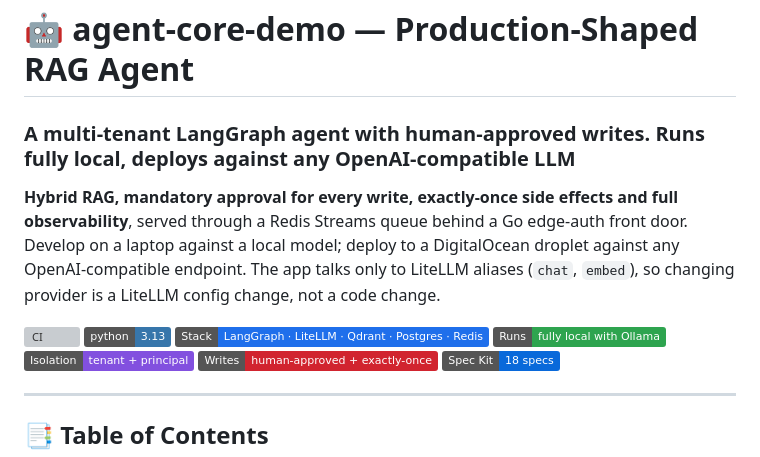
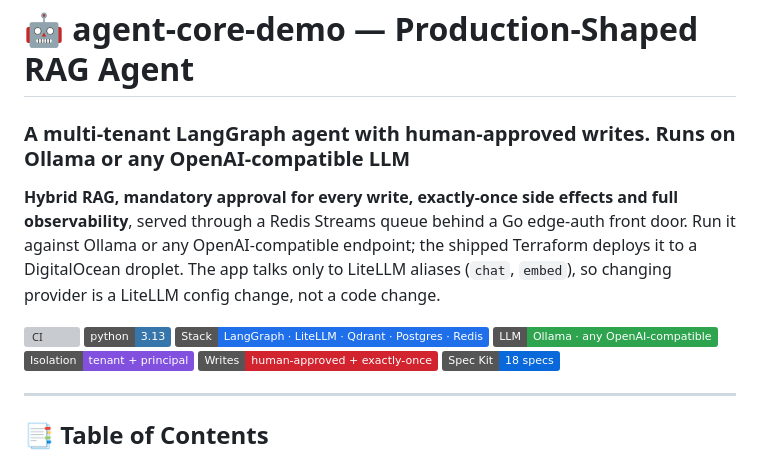
Before and after one commit to truongpx396/agent-core-demo, a Markdown page: README.md, the part around the change. Rendered like a GitHub page; badges without logos; grey boxes are pictures that could not be loaded.

Commit message:
docs: stop describing the project as "fully local"
The README subtitle, intro and badge, and the CLAUDE.md tagline called the project "fully local" and told the
reader to develop on a laptop, but the app is meant to run against Ollama or any OpenAI-compatible endpoint, and
the repo ships Terraform for a DigitalOcean droplet. Say what it runs on instead. Technical uses of "local"
(the `chat` local alias tier, localhost URLs, the dev compose stack) are unchanged.

Co-Authored-By: Claude Sonnet 5.5 <noreply@anthropic.com>

```diff
--- a/README.md
+++ b/README.md
@@ -1,16 +1,16 @@
 # 🤖 agent-core-demo — Production-Shaped RAG Agent
 
-### A multi-tenant LangGraph agent with human-approved writes. Runs fully local, deploys against any OpenAI-compatible LLM
+### A multi-tenant LangGraph agent with human-approved writes. Runs on Ollama or any OpenAI-compatible LLM
 
 **Hybrid RAG, mandatory approval for every write, exactly-once side effects and full observability**, served through a
-Redis Streams queue behind a Go edge-auth front door. Develop on a laptop against a local model; deploy to a DigitalOcean
-droplet against any OpenAI-compatible endpoint. The app talks only to LiteLLM aliases (`chat`, `embed`), so changing
+Redis Streams queue behind a Go edge-auth front door. Run it against Ollama or any OpenAI-compatible endpoint; the shipped Terraform
+deploys it to a DigitalOcean droplet. The app talks only to LiteLLM aliases (`chat`, `embed`), so changing
 provider is a LiteLLM config change, not a code change.
 
 [![CI](https://github.com/truongpx396/agent-core-demo/actions/workflows/ci.yml/badge.svg)](https://github.com/truongpx396/agent-core-demo/actions/workflows/ci.yml)
 [![Python](https://img.shields.io/badge/python-3.13-3776AB?logo=python&logoColor=white)](#-quickstart)
 [![Stack](https://img.shields.io/badge/Stack-LangGraph%20%C2%B7%20LiteLLM%20%C2%B7%20Qdrant%20%C2%B7%20Postgres%20%C2%B7%20Redis-1f6feb)](#-architecture)
-[![Local](https://img.shields.io/badge/Runs-fully%20local%20with%20Ollama-2ea44f)](#-quickstart)
+[![LLM](https://img.shields.io/badge/LLM-Ollama%20%C2%B7%20any%20OpenAI--compatible-2ea44f)](#-quickstart)
 [![Isolation](https://img.shields.io/badge/Isolation-tenant%20%2B%20principal-8250df)](#-safety-model)
 [![Writes](https://img.shields.io/badge/Writes-human--approved%20%2B%20exactly--once-d1242f)](#-safety-model)
 [![Spec Kit](https://img.shields.io/badge/Spec%20Kit-18%20specs-0969da)](specs/)
```
Also changed, not shown: CLAUDE.md (+1 -1 lines).
